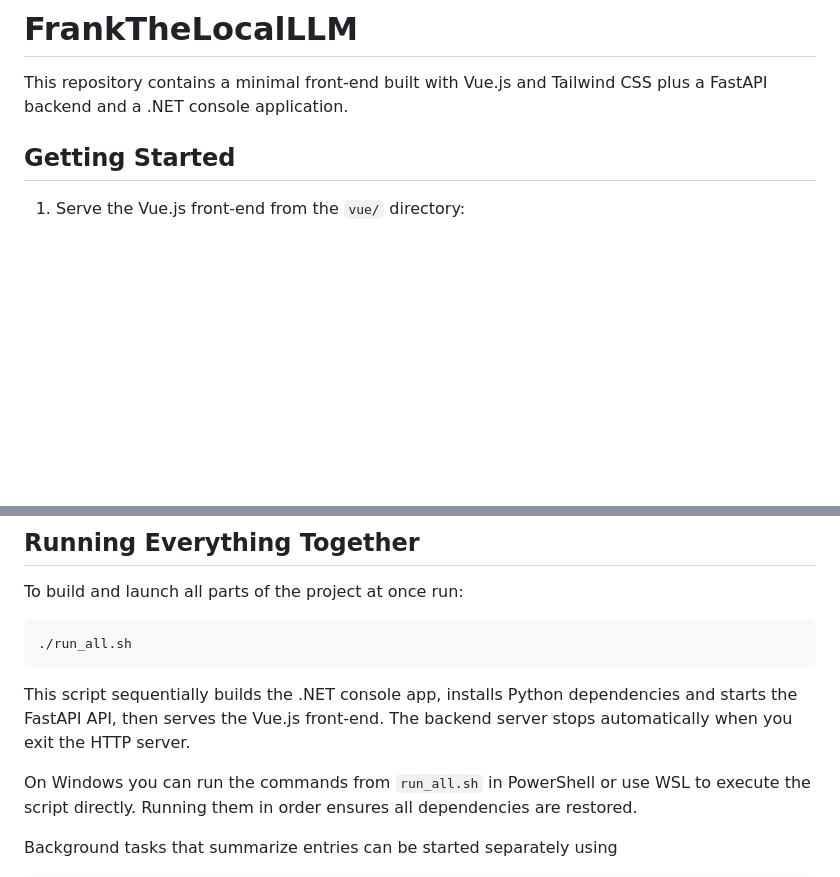
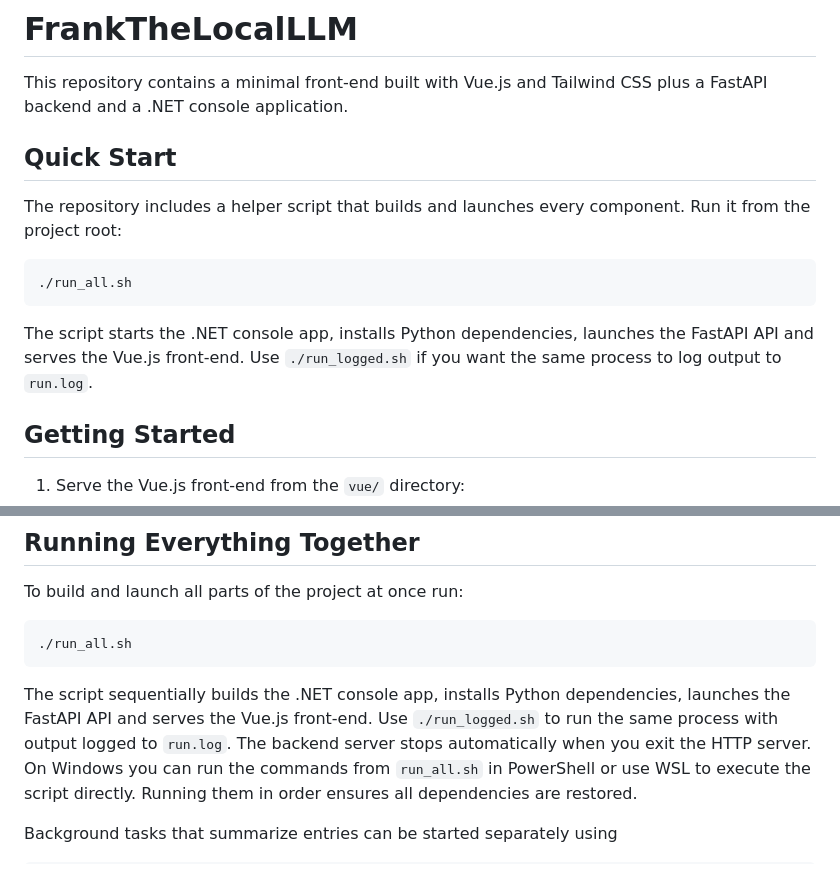
Before and after one commit to MrMoneyDeveloper/FrankTheLocalLLM, a Markdown page: README.md, 2 parts joined by grey strips. Drawn GitHub-style; blank space fills up the shorter version.

Commit message:
docs: add quick start section

````diff
--- a/README.md
+++ b/README.md
@@ -1,6 +1,17 @@
 # FrankTheLocalLLM
 
 This repository contains a minimal front‑end built with Vue.js and Tailwind CSS plus a FastAPI backend and a .NET console application.
+
+## Quick Start
+
+The repository includes a helper script that builds and launches every component. Run it from the project root:
+
+```bash
+./run_all.sh
+```
+
+The script starts the .NET console app, installs Python dependencies, launches the FastAPI API and serves the Vue.js front-end.
+Use `./run_logged.sh` if you want the same process to log output to `run.log`.
 
 ## Getting Started
 
@@ -107,10 +118,7 @@ To build and launch all parts of the project at once run:
 ./run_all.sh
 ```
 
-This script sequentially builds the .NET console app, installs Python
-dependencies and starts the FastAPI API, then serves the Vue.js front‑end.
-The backend server stops automatically when you exit the HTTP server.
-
+The script sequentially builds the .NET console app, installs Python dependencies, launches the FastAPI API and serves the Vue.js front-end. Use `./run_logged.sh` to run the same process with output logged to `run.log`. The backend server stops automatically when you exit the HTTP server.
 On Windows you can run the commands from `run_all.sh` in PowerShell or use
 WSL to execute the script directly. Running them in order ensures all
 dependencies are restored.
````
